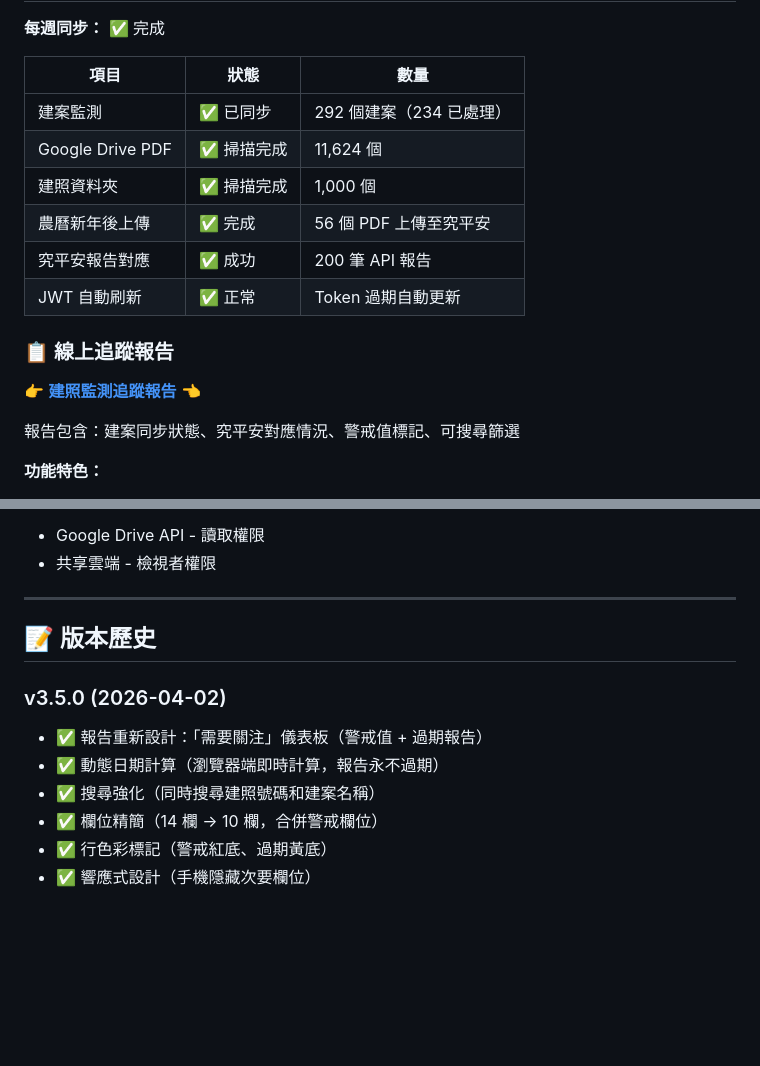
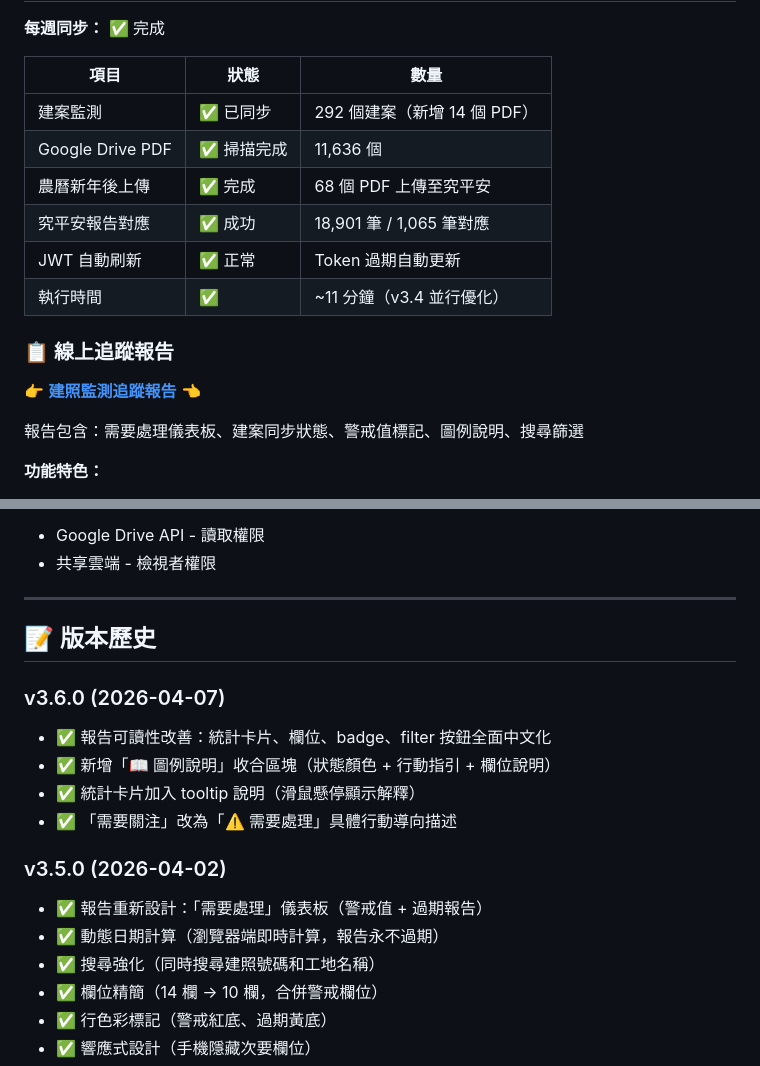
Before and after one commit to GeoThings/geoBingAn-pdf-sync-tool, a Markdown page: README.md, 2 parts joined by grey strips. GitHub-like rendering; blank space fills up the shorter version.

Commit message:
Update README: sync results 2026-04-07, add v3.6.0 changelog
- Sync results: 292 permits, 68 PDFs uploaded, 18,901 API reports
- v3.6.0: readability improvements (Chinese labels, legend, tooltips)
- v3.5.0: fix description to match new terminology

Co-Authored-By: Claude Opus 4.6 (1M context) <noreply@anthropic.com>

```diff
--- a/README.md
+++ b/README.md
@@ -8,18 +8,18 @@
 
 | 項目 | 狀態 | 數量 |
 |---------|------|--------|
-| 建案監測 | ✅ 已同步 | 292 個建案（234 已處理） |
-| Google Drive PDF | ✅ 掃描完成 | 11,624 個 |
-| 建照資料夾 | ✅ 掃描完成 | 1,000 個 |
-| 農曆新年後上傳 | ✅ 完成 | 56 個 PDF 上傳至究平安 |
-| 究平安報告對應 | ✅ 成功 | 200 筆 API 報告 |
+| 建案監測 | ✅ 已同步 | 292 個建案（新增 14 個 PDF） |
+| Google Drive PDF | ✅ 掃描完成 | 11,636 個 |
+| 農曆新年後上傳 | ✅ 完成 | 68 個 PDF 上傳至究平安 |
+| 究平安報告對應 | ✅ 成功 | 18,901 筆 / 1,065 筆對應 |
 | JWT 自動刷新 | ✅ 正常 | Token 過期自動更新 |
+| 執行時間 | ✅ | ~11 分鐘（v3.4 並行優化） |
 
 ### 📋 線上追蹤報告
 
 👉 **[建照監測追蹤報告](https://htmlpreview.github.io/?https://github.com/GeoThings/geoBingAn-pdf-sync-tool/blob/main/docs/index.html)** 👈
 
-報告包含：建案同步狀態、究平安對應情況、警戒值標記、可搜尋篩選
+報告包含：需要處理儀表板、建案同步狀態、警戒值標記、圖例說明、搜尋篩選
 
 **功能特色：**
 - ✅ 檔名日期智慧解析（支援民國年/西元年 7 種格式）
@@ -553,10 +553,16 @@ Service Account 只需要：
 
 ## 📝 版本歷史
 
+### v3.6.0 (2026-04-07)
+- ✅ 報告可讀性改善：統計卡片、欄位、badge、filter 按鈕全面中文化
+- ✅ 新增「📖 圖例說明」收合區塊（狀態顏色 + 行動指引 + 欄位說明）
+- ✅ 統計卡片加入 tooltip 說明（滑鼠懸停顯示解釋）
+- ✅ 「需要關注」改為「⚠️ 需要處理」具體行動導向描述
+
 ### v3.5.0 (2026-04-02)
-- ✅ 報告重新設計：「需要關注」儀表板（警戒值 + 過期報告）
+- ✅ 報告重新設計：「需要處理」儀表板（警戒值 + 過期報告）
 - ✅ 動態日期計算（瀏覽器端即時計算，報告永不過期）
-- ✅ 搜尋強化（同時搜尋建照號碼和建案名稱）
+- ✅ 搜尋強化（同時搜尋建照號碼和工地名稱）
 - ✅ 欄位精簡（14 欄 → 10 欄，合併警戒欄位）
 - ✅ 行色彩標記（警戒紅底、過期黃底）
 - ✅ 響應式設計（手機隱藏次要欄位）
```
Also changed, not shown: other parts of README.md (+1 -1 lines).
